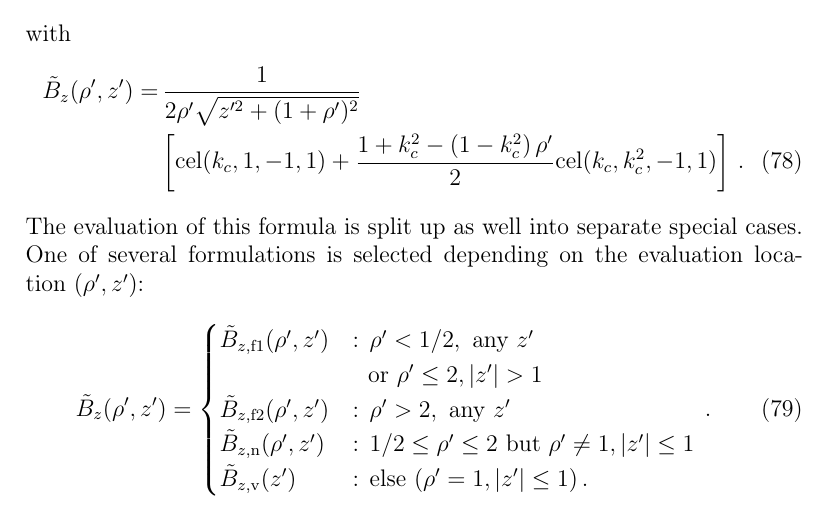
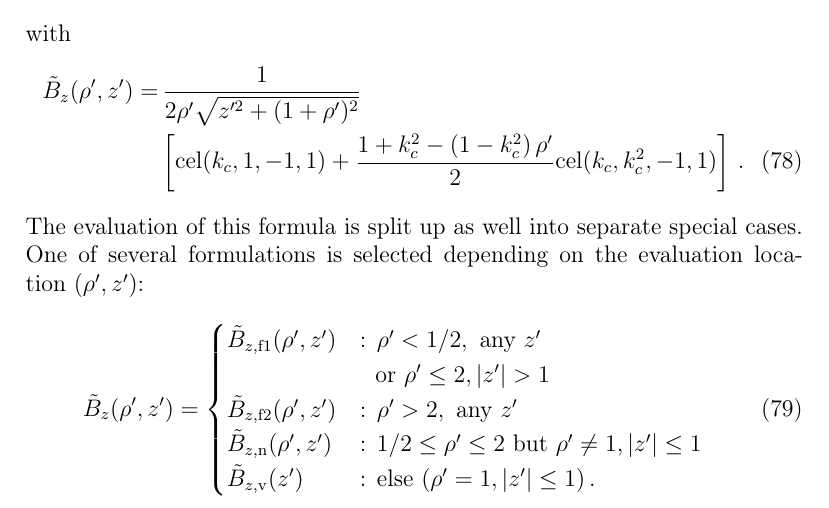
Before and after one commit to jonathanschilling/abscab, a LaTeX paper (article/abscab_main.tex, which reads article/abscab_Methods.tex): part of page 14 of 58, cut so that both start at the same text. Compiled offline with pdfLaTeX.

Commit message:
fix misplaced dot

```diff
--- a/article/abscab_Methods.tex
+++ b/article/abscab_Methods.tex
@@ -481,7 +481,7 @@ One of several formulations is selected depending on the evaluation location~$(\
       \tilde{B}_{z,\mathrm{f2}} (\rho', z') &:\, \rho' > 2, \textrm{ any } z' \\
       \tilde{B}_{z,\mathrm{n}}  (\rho', z') &:\, 1/2 \leq \rho' \leq 2 \textrm{ but } \rho' \neq 1, |z'| \leq 1 \\
       \tilde{B}_{z,\mathrm{v}}  (z') &:\, \textrm{else } (\rho' = 1, |z'| \leq 1) \, .
-    \end{cases} \label{eqn:cwl_B_z_switchover} \, .
+    \end{cases} \label{eqn:cwl_B_z_switchover}
 \end{equation}
 For points not too close to the wire loop and with $\rho' \leq 2$, the following formulation is used:
 \begin{align}
```
Also changed, not shown: article/abscab_main.pdf.
